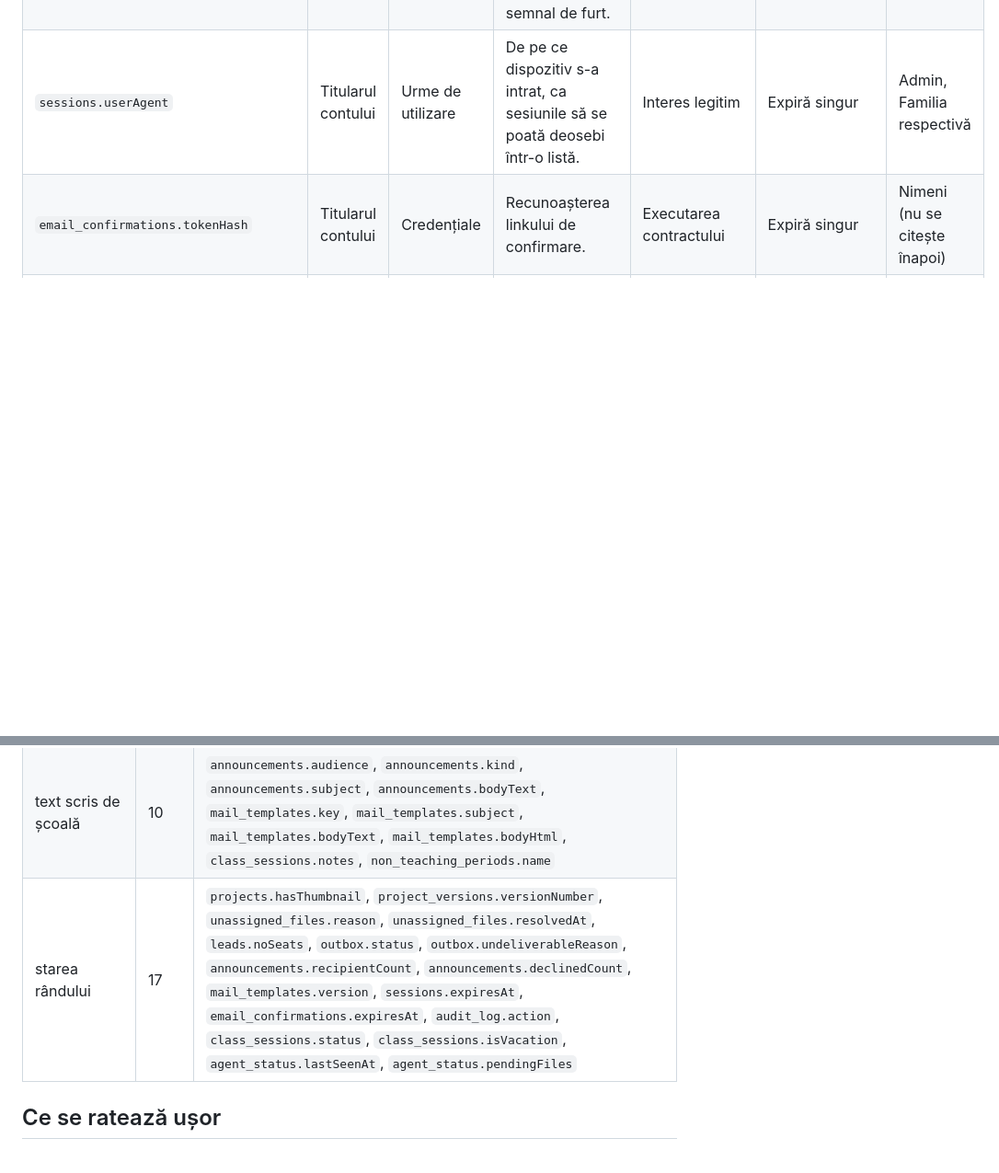
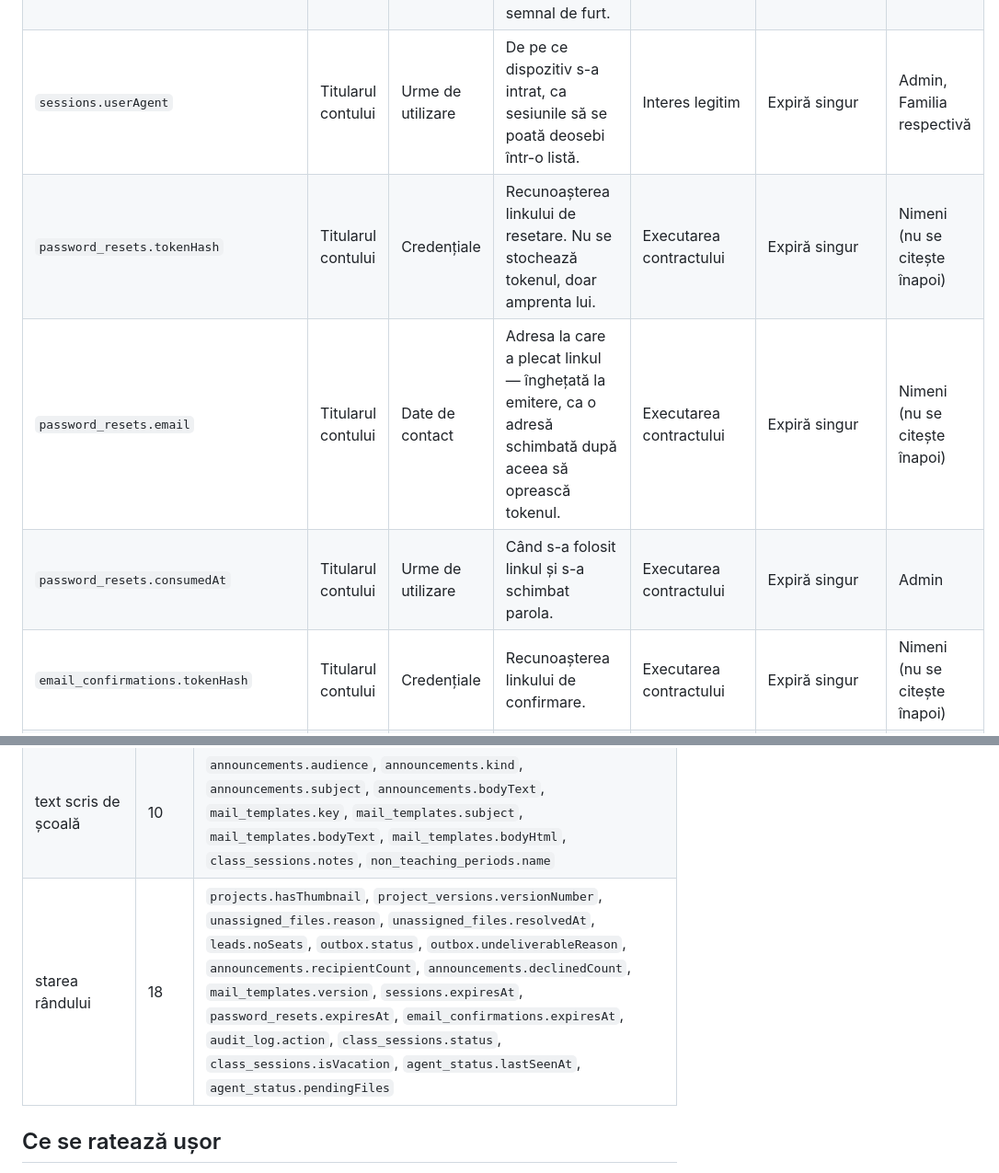
Before and after one commit to AlexePaul/ITBridge, a Markdown page: docs/inventar-date.md, 2 parts joined by grey strips. Shown at 92% size. Drawn GitHub-style; blank space fills up the shorter version.

```diff
--- a/docs/inventar-date.md
+++ b/docs/inventar-date.md
@@ -127,6 +127,9 @@ Trei lucruri de citit înainte de tabele:
 | `sessions.tokenHash` | Titularul contului | Credențiale | Recunoașterea tokenului la reîmprospătare. | Executarea contractului | Expiră singur | Nimeni (nu se citește înapoi) |
 | `sessions.revokedAt` | Titularul contului | Urme de utilizare | Când s-a încheiat sesiunea — logout sau semnal de furt. | Executarea contractului | Expiră singur | Admin |
 | `sessions.userAgent` | Titularul contului | Urme de utilizare | De pe ce dispozitiv s-a intrat, ca sesiunile să se poată deosebi într-o listă. | Interes legitim | Expiră singur | Admin, Familia respectivă |
+| `password_resets.tokenHash` | Titularul contului | Credențiale | Recunoașterea linkului de resetare. Nu se stochează tokenul, doar amprenta lui. | Executarea contractului | Expiră singur | Nimeni (nu se citește înapoi) |
+| `password_resets.email` | Titularul contului | Date de contact | Adresa la care a plecat linkul — înghețată la emitere, ca o adresă schimbată după aceea să oprească tokenul. | Executarea contractului | Expiră singur | Nimeni (nu se citește înapoi) |
+| `password_resets.consumedAt` | Titularul contului | Urme de utilizare | Când s-a folosit linkul și s-a schimbat parola. | Executarea contractului | Expiră singur | Admin |
 | `email_confirmations.tokenHash` | Titularul contului | Credențiale | Recunoașterea linkului de confirmare. | Executarea contractului | Expiră singur | Nimeni (nu se citește înapoi) |
 | `email_confirmations.email` | Titularul contului | Date de contact | Adresa care se confirmă — înghețată la emitere, ca o schimbare ulterioară să nu valideze altceva. | Executarea contractului | Expiră singur | Nimeni (nu se citește înapoi) |
 | `email_confirmations.consumedAt` | Titularul contului | Urme de utilizare | Când s-a deschis linkul. | Executarea contractului | Expiră singur | Admin |
@@ -179,6 +183,6 @@ așa dinadins, iar motivul e la fiecare în „Ce se ratează ușor".
 | orar, sală, capacitate | 16 | `rooms.capacity`, `rooms.computers`, `rooms.hasProjector`, `rooms.hasWhiteboard`, `groups.name`, `groups.weekday`, `groups.startTime`, `groups.endTime`, `groups.capacity`, `groups.minAge`, `groups.maxAge`, `class_sessions.date`, `class_sessions.startTime`, `class_sessions.endTime`, `non_teaching_periods.startDate`, `non_teaching_periods.endDate` |
 | text scris de școală | 10 | `announcements.audience`, `announcements.kind`, `announcements.subject`, `announcements.bodyText`, `mail_templates.key`, `mail_templates.subject`, `mail_templates.bodyText`, `mail_templates.bodyHtml`, `class_sessions.notes`, `non_teaching_periods.name` |
-| starea rândului | 17 | `projects.hasThumbnail`, `project_versions.versionNumber`, `unassigned_files.reason`, `unassigned_files.resolvedAt`, `leads.noSeats`, `outbox.status`, `outbox.undeliverableReason`, `announcements.recipientCount`, `announcements.declinedCount`, `mail_templates.version`, `sessions.expiresAt`, `email_confirmations.expiresAt`, `audit_log.action`, `class_sessions.status`, `class_sessions.isVacation`, `agent_status.lastSeenAt`, `agent_status.pendingFiles` |
+| starea rândului | 18 | `projects.hasThumbnail`, `project_versions.versionNumber`, `unassigned_files.reason`, `unassigned_files.resolvedAt`, `leads.noSeats`, `outbox.status`, `outbox.undeliverableReason`, `announcements.recipientCount`, `announcements.declinedCount`, `mail_templates.version`, `sessions.expiresAt`, `password_resets.expiresAt`, `email_confirmations.expiresAt`, `audit_log.action`, `class_sessions.status`, `class_sessions.isVacation`, `agent_status.lastSeenAt`, `agent_status.pendingFiles` |
 
 ## Ce se ratează ușor
 
```
Also changed, not shown: other parts of docs/inventar-date.md (+6 -5 lines), CLAUDE.md (+45 -0 lines).
